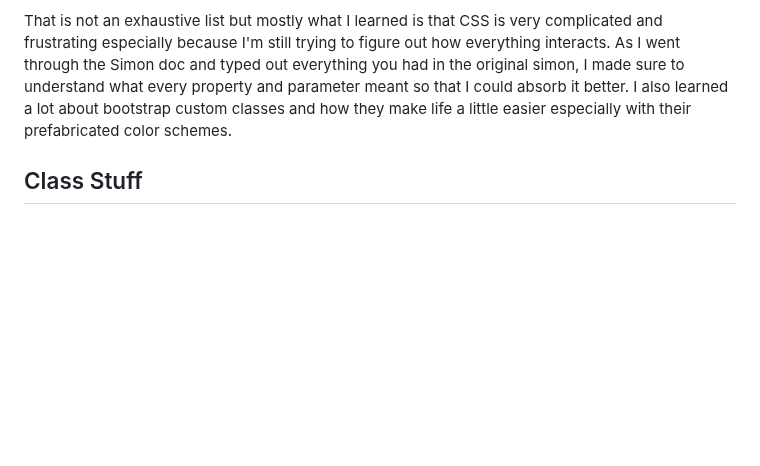
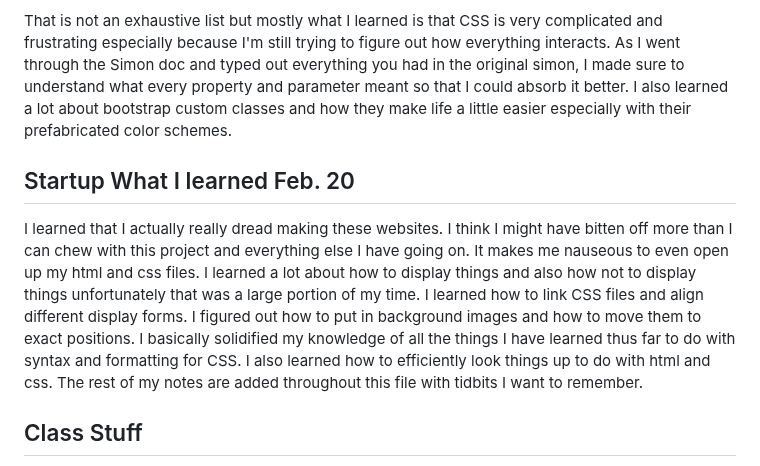
Before and after one commit to MemoryofLight/startup, a Markdown page: README.md, the part around the change. Drawn GitHub-style; blank space fills up the shorter version.

Commit message:
updated Readme for CSS assignment

```diff
--- a/README.md
+++ b/README.md
@@ -52,6 +52,8 @@ margin- empty space between elements if you add it; default 0
 fr - only availabe in display: grid; means fraction of available space. 1fr means all of the available space. You can also combine them in rations so 1fr and 2fr would split the space into three parts and give 1 part to an element and 2 parts to another
 
 That is not an exhaustive list but mostly what I learned is that CSS is very complicated and frustrating especially because I'm still trying to figure out how everything interacts. As I went through the Simon doc and typed out everything you had in the original simon, I made sure to understand what every property and parameter meant so that I could absorb it better. I also learned a lot about bootstrap custom classes and how they make life a little easier especially with their prefabricated color schemes.
+## Startup What I learned Feb. 20
+I learned that I actually really dread making these websites. I think I might have bitten off more than I can chew with this project and everything else I have going on. It makes me nauseous to even open up my html and css files. I learned a lot about how to display things and also how not to display things unfortunately that was a large portion of my time. I learned how to link CSS files and align different display forms. I figured out how to put in background images and how to move them to exact positions. I basically solidified my knowledge of all the things I have learned thus far to do with syntax and formatting for CSS. I also learned how to efficiently look things up to do with html and css. The rest of my notes are added throughout this file with tidbits I want to remember.
 ## Class Stuff
 - `ssh -i filename ubuntu@IPaddress`
  server link: https://us-east-2.console.aws.amazon.com/ec2/home?region=us-east-2#ElasticIpDetails:AllocationId=eipalloc-063765021d2a9237d
```
